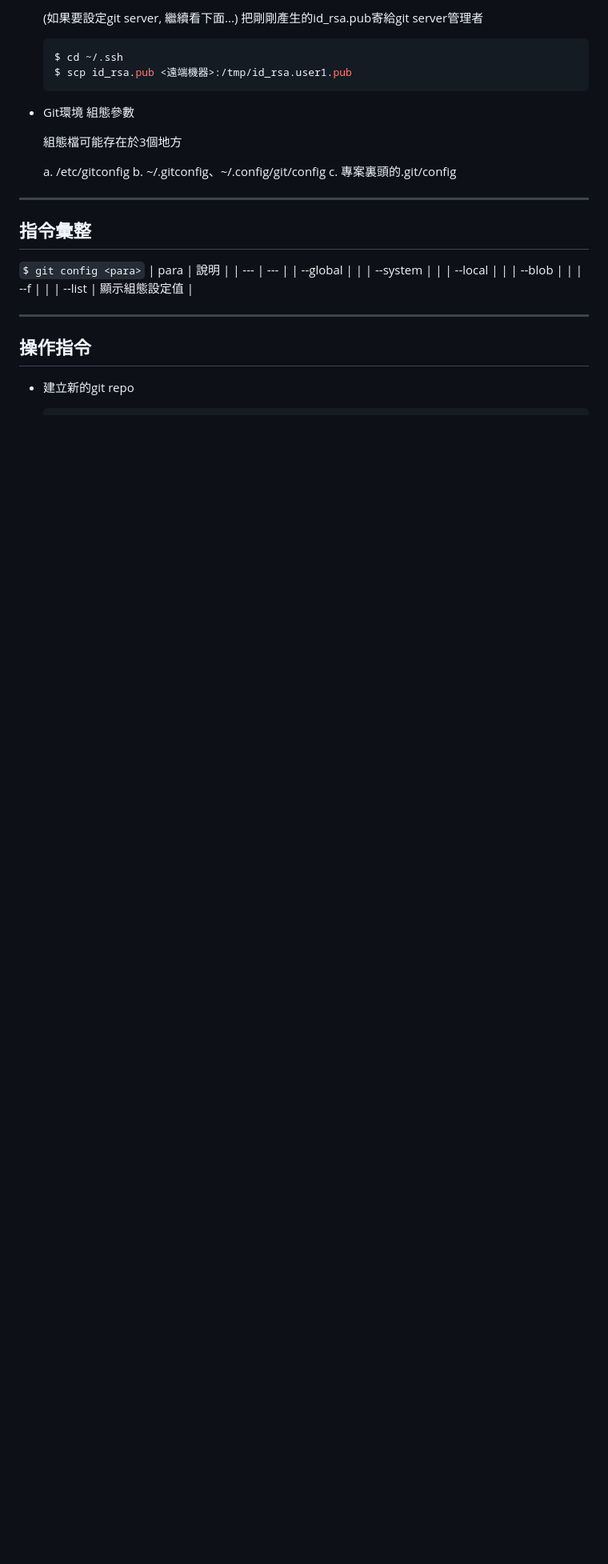
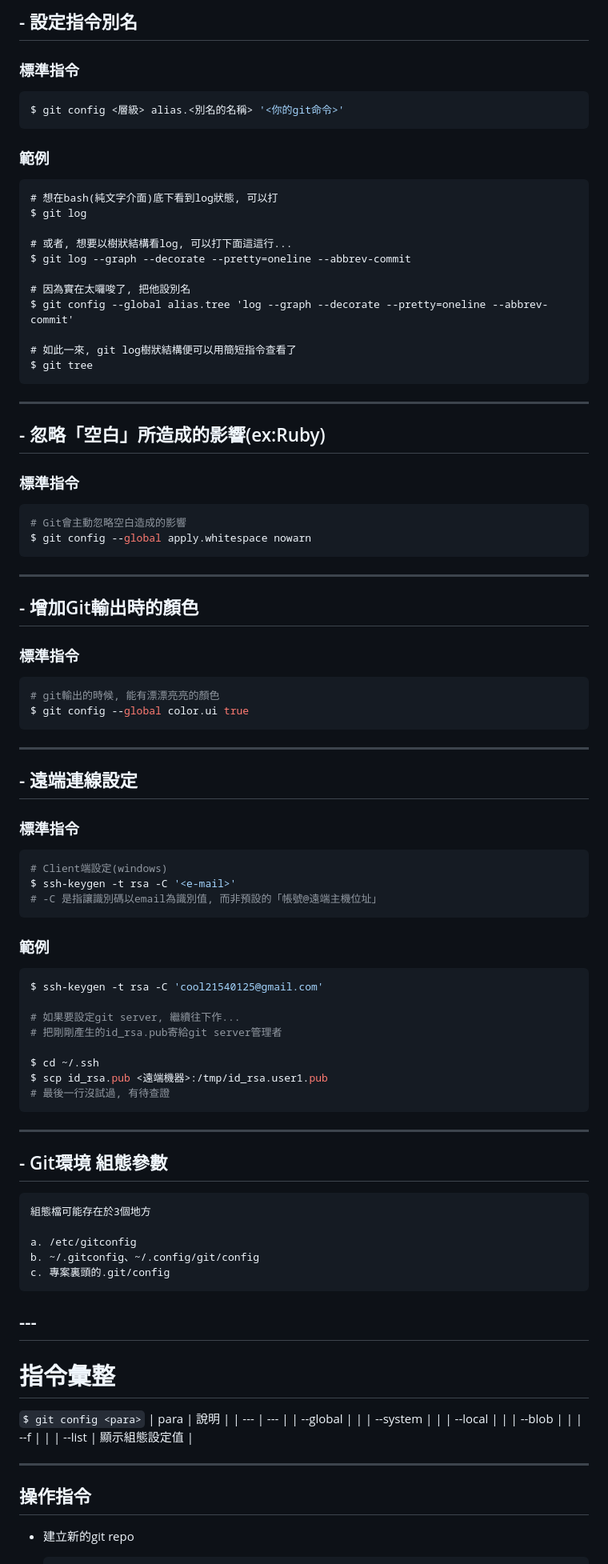
Before and after one commit to leo0961325/documentation-notes, a Markdown page: git.md, the part around the change printed below. Shown: that part at 80% size. Rendered like a GitHub page; blank space fills up the shorter version.

````diff
--- a/git.md
+++ b/git.md
@@ -54,11 +59,75 @@
 
-    (如果要設定git server, 繼續看下面...)
-    把剛剛產生的id_rsa.pub寄給git server管理者
-    ```sh
-    $ cd ~/.ssh
-    $ scp id_rsa.pub <遠端機器>:/tmp/id_rsa.user1.pub
-    ```
-- Git環境 組態參數
+
+
+## - 設定指令別名
+### 標準指令
+```sh
+$ git config <層級> alias.<別名的名稱> '<你的git命令>'
+```
+
+### 範例
+```
+# 想在bash(純文字介面)底下看到log狀態, 可以打
+$ git log
+
+# 或者, 想要以樹狀結構看log, 可以打下面這這行...
+$ git log --graph --decorate --pretty=oneline --abbrev-commit
+
+# 因為實在太囉唆了, 把他設別名
+$ git config --global alias.tree 'log --graph --decorate --pretty=oneline --abbrev-commit'
+
+# 如此一來, git log樹狀結構便可以用簡短指令查看了
+$ git tree
+```
+---
+
+
+
+## - 忽略「空白」所造成的影響(ex:Ruby)
+### 標準指令
+
+```sh
+# Git會主動忽略空白造成的影響
+$ git config --global apply.whitespace nowarn
+```
+
+
+---
+## - 增加Git輸出時的顏色
+### 標準指令
+```sh
+# git輸出的時候, 能有漂漂亮亮的顏色
+$ git config --global color.ui true
+```
+---
+
+
+
+## - 遠端連線設定
+
+### 標準指令
+```sh
+# Client端設定(windows)
+$ ssh-keygen -t rsa -C '<e-mail>'
+# -C 是指讓識別碼以email為識別值, 而非預設的「帳號@遠端主機位址」
+```
+
+### 範例
+```sh
+$ ssh-keygen -t rsa -C 'cool21540125@gmail.com'
+
+# 如果要設定git server, 繼續往下作...
+# 把剛剛產生的id_rsa.pub寄給git server管理者
+
+$ cd ~/.ssh
+$ scp id_rsa.pub <遠端機器>:/tmp/id_rsa.user1.pub
+# 最後一行沒試過, 有待查證
+```
+---
+
+
+
+## - Git環境 組態參數
 
     組態檔可能存在於3個地方
 
@@ -66,8 +135,9 @@
     b. ~/.gitconfig、~/.config/git/config
     c. 專案裏頭的.git/config
 
----
-## 指令彙整
+## ---
+
+# 指令彙整
 
 ```$ git config <para>```
 | para | 說明 |
````
Also changed, not shown: other parts of git.md (+37 -32 lines), installCentOS7.md (+49 -28 lines), img/gitCommit03.jpg (added), img/gitFlow.jpg (added).
